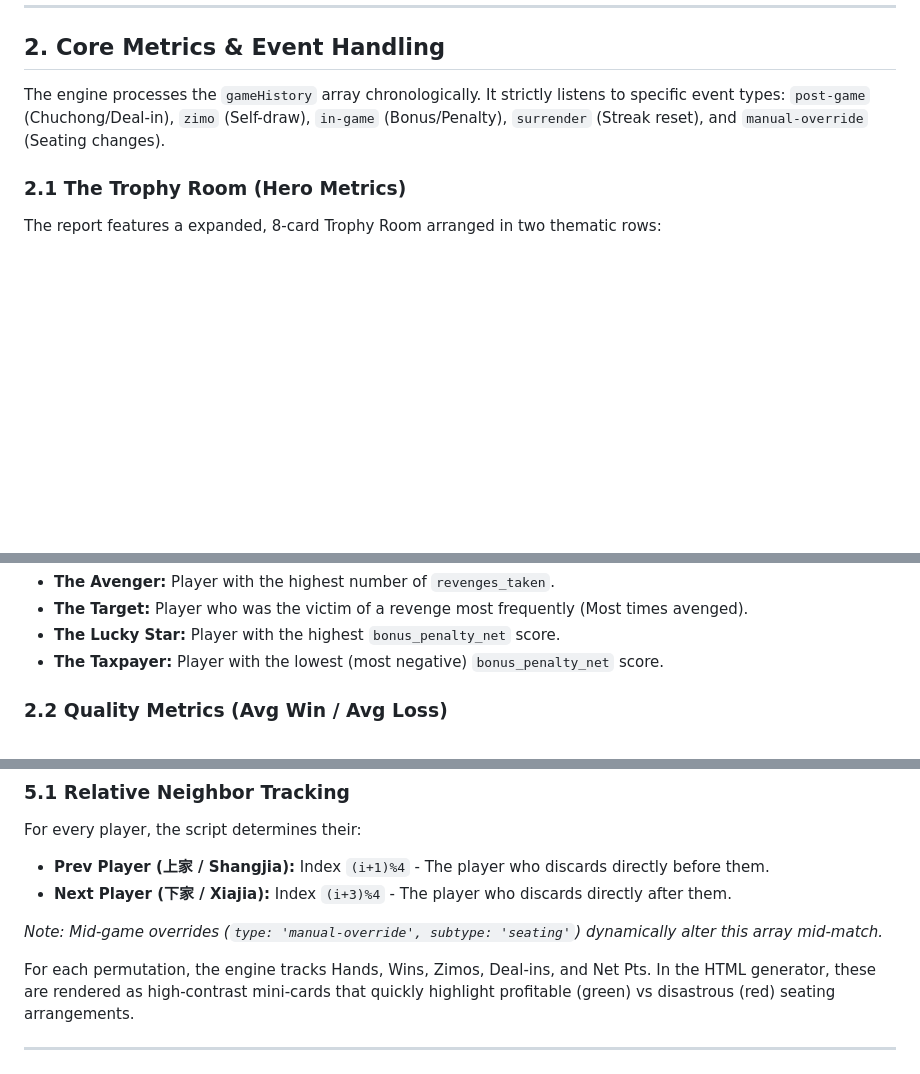
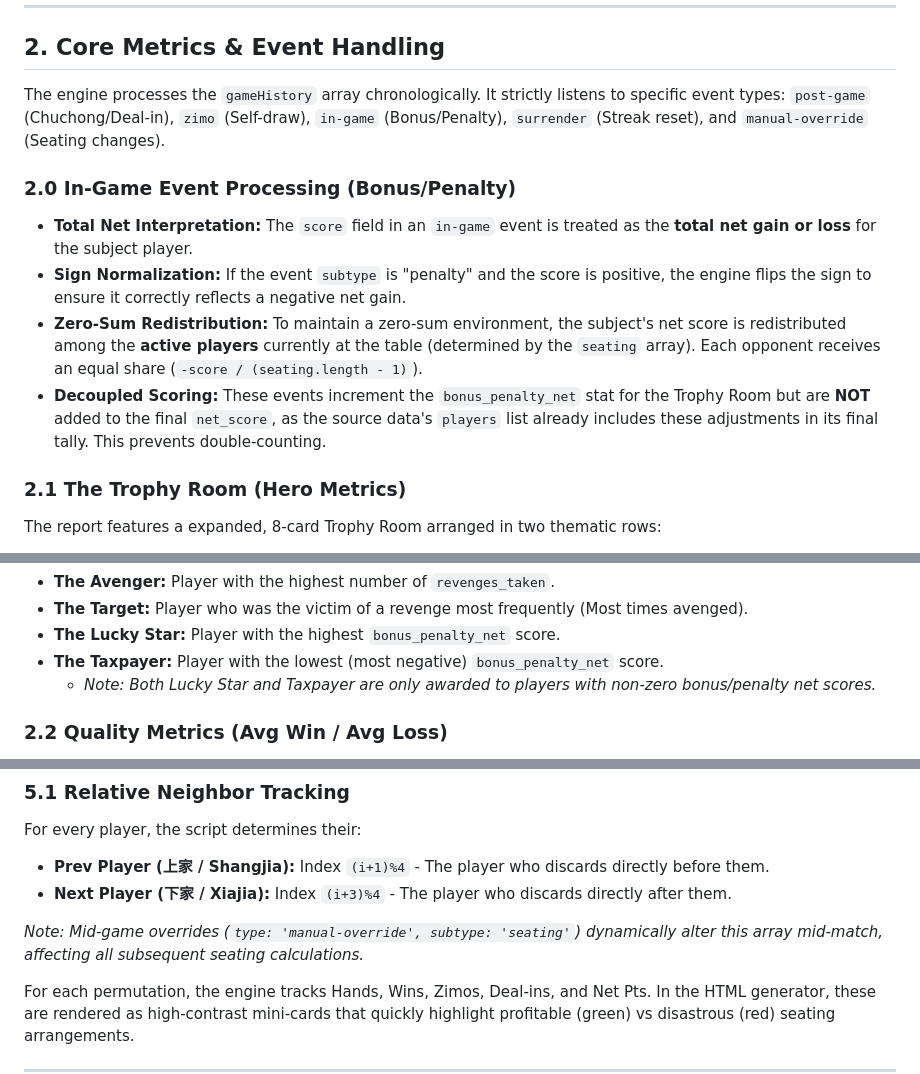
Before and after one commit to wil2345/mj-score-keeper, a Markdown page: analytics/report_design.md, 3 parts joined by grey strips. Drawn GitHub-style; blank space fills up the shorter version.

```diff
--- a/analytics/report_design.md
+++ b/analytics/report_design.md
@@ -20,6 +20,12 @@ The analytics tool is a standalone Python script designed to parse exported `.js
 
 The engine processes the `gameHistory` array chronologically. It strictly listens to specific event types: `post-game` (Chuchong/Deal-in), `zimo` (Self-draw), `in-game` (Bonus/Penalty), `surrender` (Streak reset), and `manual-override` (Seating changes).
 
+### 2.0 In-Game Event Processing (Bonus/Penalty)
+*   **Total Net Interpretation:** The `score` field in an `in-game` event is treated as the **total net gain or loss** for the subject player.
+*   **Sign Normalization:** If the event `subtype` is "penalty" and the score is positive, the engine flips the sign to ensure it correctly reflects a negative net gain.
+*   **Zero-Sum Redistribution:** To maintain a zero-sum environment, the subject's net score is redistributed among the **active players** currently at the table (determined by the `seating` array). Each opponent receives an equal share (`-score / (seating.length - 1)`).
+*   **Decoupled Scoring:** These events increment the `bonus_penalty_net` stat for the Trophy Room but are **NOT** added to the final `net_score`, as the source data's `players` list already includes these adjustments in its final tally. This prevents double-counting.
+
 ### 2.1 The Trophy Room (Hero Metrics)
 The report features a expanded, 8-card Trophy Room arranged in two thematic rows:
 
@@ -34,6 +40,7 @@ The report features a expanded, 8-card Trophy Room arranged in two thematic rows
 *   **The Target:** Player who was the victim of a revenge most frequently (Most times avenged).
 *   **The Lucky Star:** Player with the highest `bonus_penalty_net` score.
 *   **The Taxpayer:** Player with the lowest (most negative) `bonus_penalty_net` score.
+    *   *Note: Both Lucky Star and Taxpayer are only awarded to players with non-zero bonus/penalty net scores.*
 
 ### 2.2 Quality Metrics (Avg Win / Avg Loss)
 * **Avg Win Pts:** Measures the structural size of winning hands. Calculated purely using `handFan` for both Chuchong and Zimo wins (ignoring `baseScoreDi` and the `x3` Zimo multiplier).
@@ -94,7 +101,7 @@ For every player, the script determines their:
 * **Prev Player (上家 / Shangjia):** Index `(i+1)%4` - The player who discards directly before them.
 * **Next Player (下家 / Xiajia):** Index `(i+3)%4` - The player who discards directly after them.
 
-*Note: Mid-game overrides (`type: 'manual-override', subtype: 'seating'`) dynamically alter this array mid-match.*
+*Note: Mid-game overrides (`type: 'manual-override', subtype: 'seating'`) dynamically alter this array mid-match, affecting all subsequent seating calculations.*
 
 For each permutation, the engine tracks Hands, Wins, Zimos, Deal-ins, and Net Pts. In the HTML generator, these are rendered as high-contrast mini-cards that quickly highlight profitable (green) vs disastrous (red) seating arrangements.
 
```
